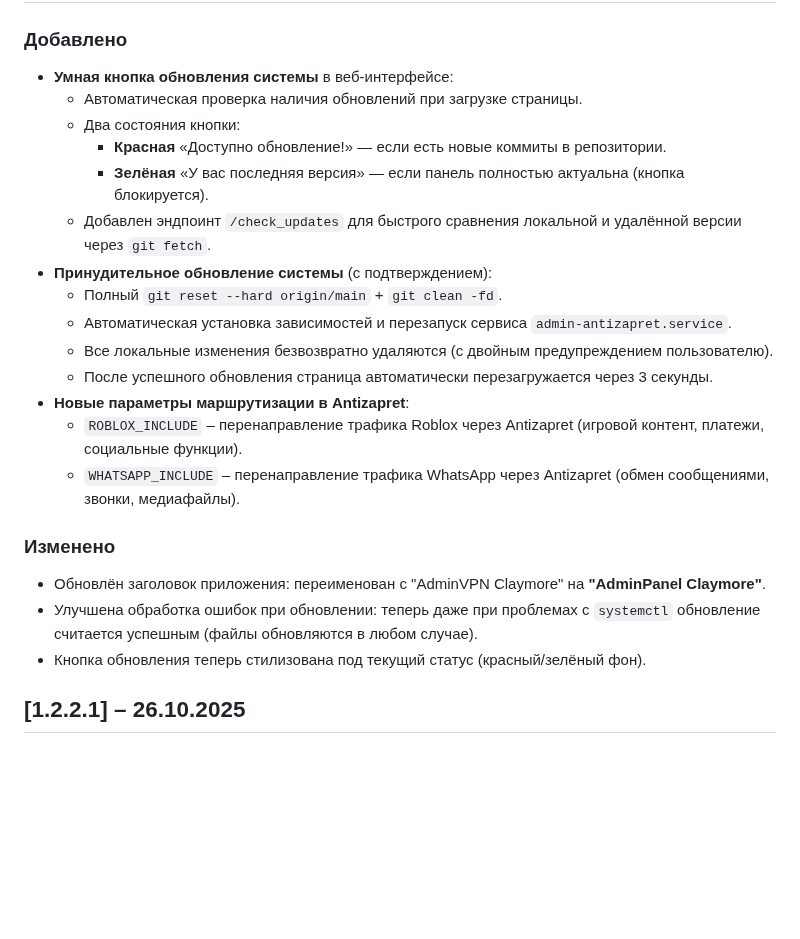
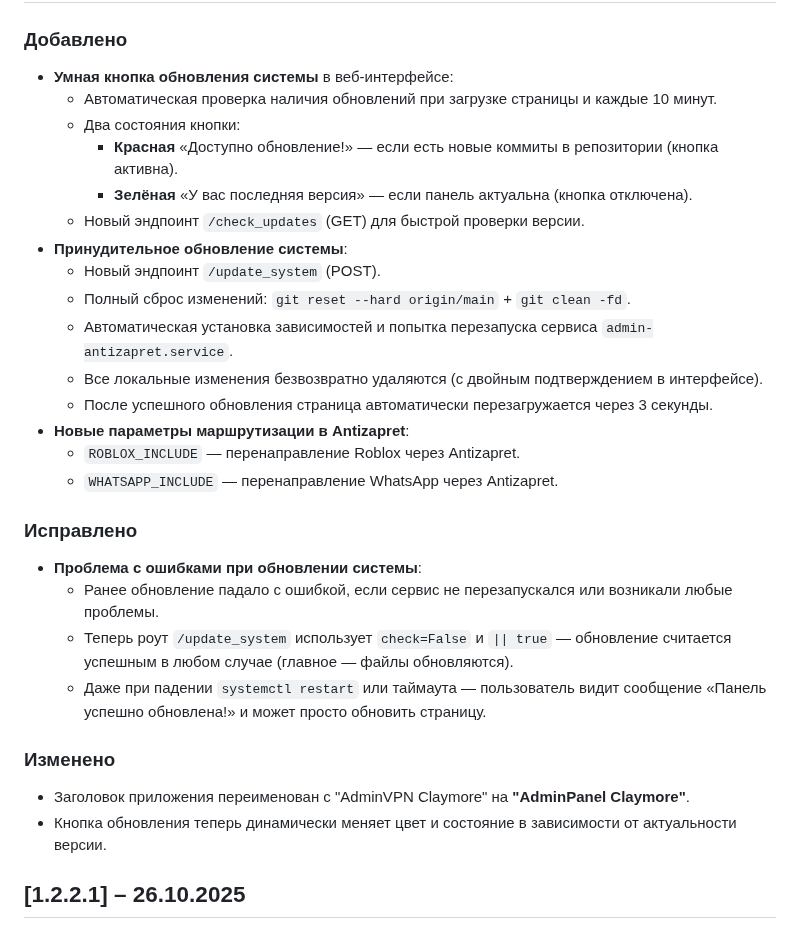
Before and after one commit to Kirito0098/AdminAntizapret, a Markdown page: CHANGELOG.md, the part around the change. GitHub-like rendering; blank space fills up the shorter version.

Commit message:
V 1.2.3 Update

```diff
--- a/CHANGELOG.md
+++ b/CHANGELOG.md
@@ -3,24 +3,30 @@
 ## [1.2.3] – 06.12.2025
 ### Добавлено
 - **Умная кнопка обновления системы** в веб-интерфейсе:
-  - Автоматическая проверка наличия обновлений при загрузке страницы.
+  - Автоматическая проверка наличия обновлений при загрузке страницы и каждые 10 минут.
   - Два состояния кнопки:
-    - **Красная** «Доступно обновление!» — если есть новые коммиты в репозитории.
-    - **Зелёная** «У вас последняя версия» — если панель полностью актуальна (кнопка блокируется).
-  - Добавлен эндпоинт `/check_updates` для быстрого сравнения локальной и удалённой версии через `git fetch`.
-- **Принудительное обновление системы** (с подтверждением):
-  - Полный `git reset --hard origin/main` + `git clean -fd`.
-  - Автоматическая установка зависимостей и перезапуск сервиса `admin-antizapret.service`.
-  - Все локальные изменения безвозвратно удаляются (с двойным предупреждением пользователю).
+    - **Красная** «Доступно обновление!» — если есть новые коммиты в репозитории (кнопка активна).
+    - **Зелёная** «У вас последняя версия» — если панель актуальна (кнопка отключена).
+  - Новый эндпоинт `/check_updates` (GET) для быстрой проверки версии.
+- **Принудительное обновление системы**:
+  - Новый эндпоинт `/update_system` (POST).
+  - Полный сброс изменений: `git reset --hard origin/main` + `git clean -fd`.
+  - Автоматическая установка зависимостей и попытка перезапуска сервиса `admin-antizapret.service`.
+  - Все локальные изменения безвозвратно удаляются (с двойным подтверждением в интерфейсе).
   - После успешного обновления страница автоматически перезагружается через 3 секунды.
 - **Новые параметры маршрутизации в Antizapret**:
-  - `ROBLOX_INCLUDE` – перенаправление трафика Roblox через Antizapret (игровой контент, платежи, социальные функции).
-  - `WHATSAPP_INCLUDE` – перенаправление трафика WhatsApp через Antizapret (обмен сообщениями, звонки, медиафайлы).
+  - `ROBLOX_INCLUDE` — перенаправление Roblox через Antizapret.
+  - `WHATSAPP_INCLUDE` — перенаправление WhatsApp через Antizapret.
+
+### Исправлено
+- **Проблема с ошибками при обновлении системы**:
+  - Ранее обновление падало с ошибкой, если сервис не перезапускался или возникали любые проблемы.
+  - Теперь роут `/update_system` использует `check=False` и `|| true` — обновление считается успешным в любом случае (главное — файлы обновляются).
+  - Даже при падении `systemctl restart` или таймаута — пользователь видит сообщение «Панель успешно обновлена!» и может просто обновить страницу.
 
 ### Изменено
-- Обновлён заголовок приложения: переименован с "AdminVPN Claymore" на **"AdminPanel Claymore"**.
-- Улучшена обработка ошибок при обновлении: теперь даже при проблемах с `systemctl` обновление считается успешным (файлы обновляются в любом случае).
-- Кнопка обновления теперь стилизована под текущий статус (красный/зелёный фон).
+- Заголовок приложения переименован с "AdminVPN Claymore" на **"AdminPanel Claymore"**.
+- Кнопка обновления теперь динамически меняет цвет и состояние в зависимости от актуальности версии.
 
 
 ## [1.2.2.1] – 26.10.2025
```
